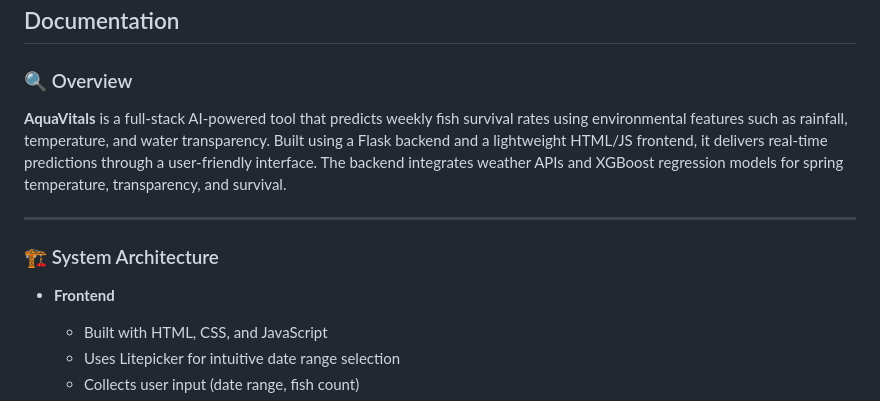
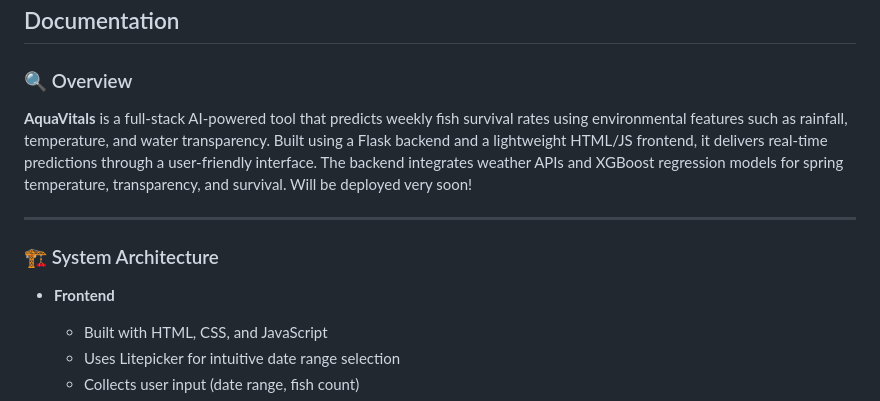
Before and after one commit to sarabaftab/AquaVitals, a Markdown page: README.md, the part around one of its changes. GitHub-like rendering.

Commit message:
Trigger redeploy with fixed structure

```diff
--- a/README.md
+++ b/README.md
@@ -4,13 +4,14 @@
 
 ### 🔍 Overview
 
-**AquaVitals** is a full-stack AI-powered tool that predicts weekly fish survival rates using environmental features such as rainfall, temperature, and water transparency. Built using a Flask backend and a lightweight HTML/JS frontend, it delivers real-time predictions through a user-friendly interface. The backend integrates weather APIs and XGBoost regression models for spring temperature, transparency, and survival.
+**AquaVitals** is a full-stack AI-powered tool that predicts weekly fish survival rates using environmental features such as rainfall, temperature, and water transparency. Built using a Flask backend and a lightweight HTML/JS frontend, it delivers real-time predictions through a user-friendly interface. The backend integrates weather APIs and XGBoost regression models for spring temperature, transparency, and survival. Will be deployed very soon!
 
 ---
 
 ### 🏗️ System Architecture
 
 - **Frontend**
+
   - Built with HTML, CSS, and JavaScript
   - Uses Litepicker for intuitive date range selection
   - Collects user input (date range, fish count)
```
Also changed, not shown: other parts of README.md (+15 -8 lines).
